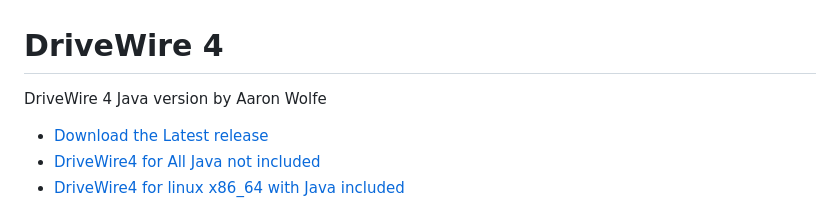
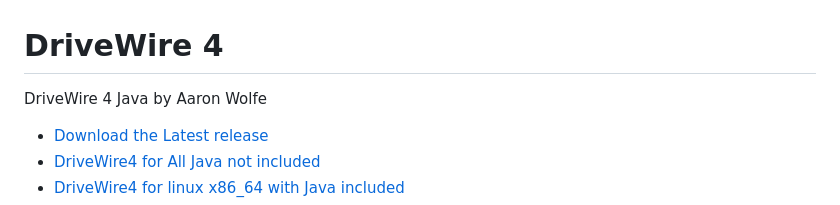
Before and after one commit to qbancoffee/drivewire4, a Markdown page: README.md, the part around the change. GitHub-like rendering.

```diff
--- a/README.md
+++ b/README.md
@@ -1,5 +1,5 @@
 # DriveWire 4
-DriveWire 4 Java version by Aaron Wolfe
+DriveWire 4 Java by Aaron Wolfe
 
 - [Download the Latest release](https://github.com/qbancoffee/drivewire4/releases/latest)
 - [DriveWire4 for All  Java not included](https://github.com/qbancoffee/drivewire4/releases/tag/4.3.3p)
```
